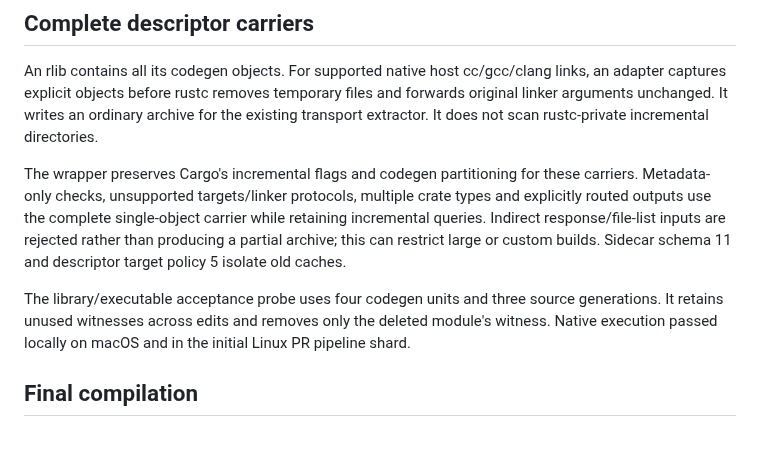
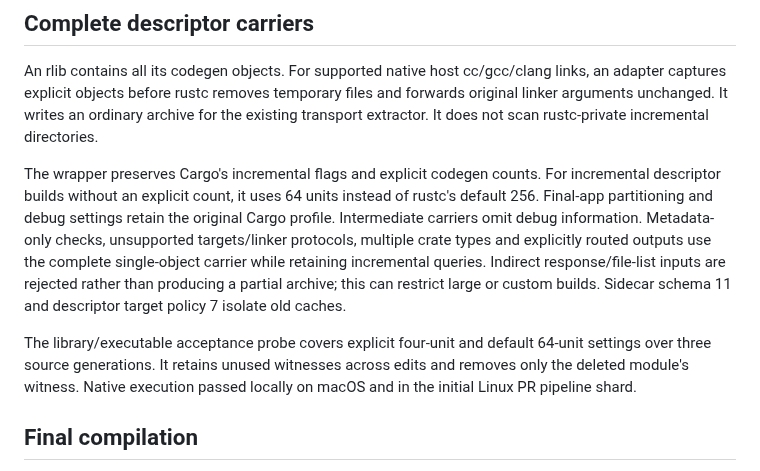
Before and after one commit to Proa-Labs/proa, a Markdown page: docs/compile-time/IMPLEMENTATION.md, the part around the change. Drawn GitHub-style; blank space fills up the shorter version.

```diff
--- a/docs/compile-time/IMPLEMENTATION.md
+++ b/docs/compile-time/IMPLEMENTATION.md
@@ -34,14 +34,18 @@ and forwards original linker arguments unchanged. It writes an ordinary archive
 for the existing transport extractor. It does not scan rustc-private incremental
 directories.
 
-The wrapper preserves Cargo's incremental flags and codegen partitioning for
-these carriers. Metadata-only checks, unsupported targets/linker protocols,
+The wrapper preserves Cargo's incremental flags and explicit codegen counts.
+For incremental descriptor builds without an explicit count, it uses 64 units
+instead of rustc's default 256. Final-app partitioning and debug settings retain
+the original Cargo profile. Intermediate carriers omit debug information.
+Metadata-only checks, unsupported targets/linker protocols,
 multiple crate types and explicitly routed outputs use the complete single-object
 carrier while retaining incremental queries. Indirect response/file-list inputs
 are rejected rather than producing a partial archive; this can restrict large or
-custom builds. Sidecar schema 11 and descriptor target policy 5 isolate old caches.
+custom builds. Sidecar schema 11 and descriptor target policy 7 isolate old caches.
 
-The library/executable acceptance probe uses four codegen units and three source
+The library/executable acceptance probe covers explicit four-unit and default
+64-unit settings over three source
 generations. It retains unused witnesses across edits and removes only the deleted
 module's witness. Native execution passed locally on macOS and in the initial
 Linux PR pipeline shard.
```
Also changed, not shown: docs/compile-time/README.md (+33 -10 lines), docs/compile-time/REVIEW.md (+30 -4 lines), docs/compile-time/diagrams/pizza-current-waterfall.png, 1 other file.
